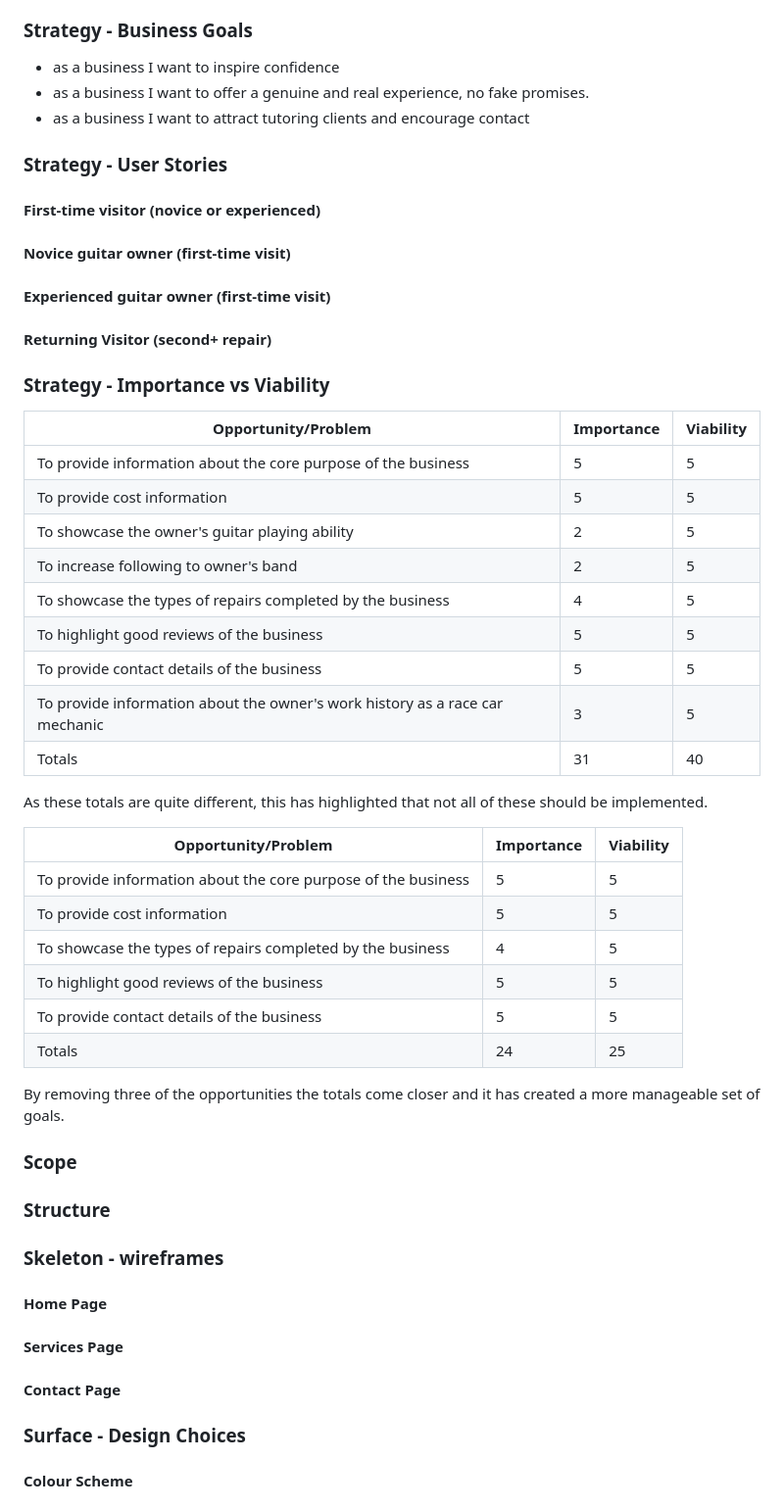
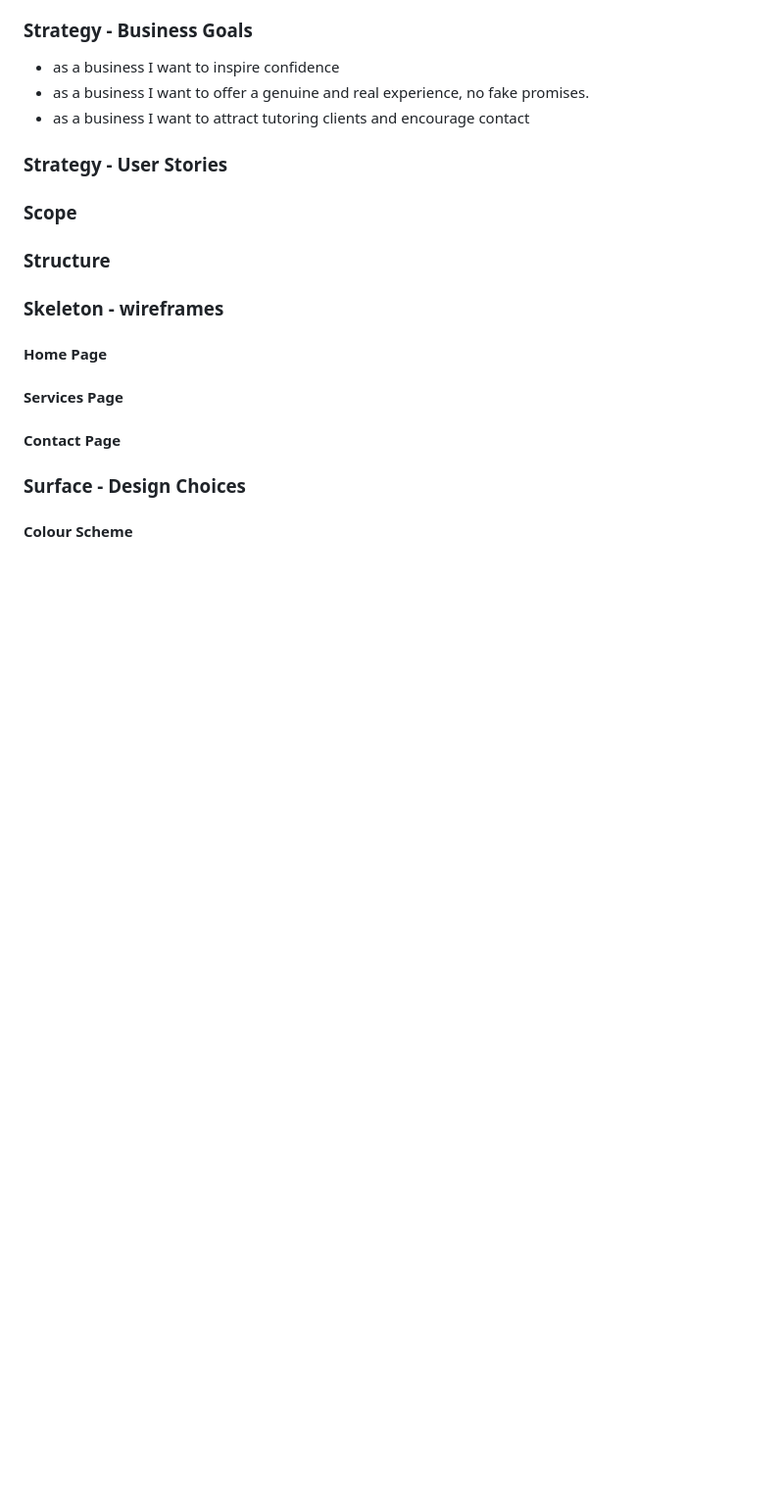
Before and after one commit to AmyB173/mathstutoringwithamy, a Markdown page: docs/README.md, the part around the change printed below. Shown: that part at 98% size. GitHub-like rendering; blank space fills up the shorter version.

Commit message:
docs: update readme

```diff
--- a/docs/README.md
+++ b/docs/README.md
@@ -62,46 +62,6 @@ The purpose of this website it to attract customers for my online Maths tutoring
 - as a business I want to attract tutoring clients and encourage contact
 
 ### Strategy - User Stories
-
-#### First-time visitor (novice or experienced)
-
-
-#### Novice guitar owner (first-time visit)
-
-
-#### Experienced guitar owner (first-time visit)
-
-
-
-
-#### Returning Visitor (second+ repair)
-
-### Strategy - Importance vs Viability
-
-| Opportunity/Problem | Importance | Viability
-| ----------- | ----------- | -----------
-| To provide information about the core purpose of the business | 5 | 5 |
-| To provide cost information | 5 | 5
-| To showcase the owner's guitar playing ability | 2 | 5 |
-| To increase following to owner's band | 2 | 5
-| To showcase the types of repairs completed by the business | 4 | 5
-| To highlight good reviews of the business | 5 | 5
-| To provide contact details of the business | 5 | 5
-| To provide information about the owner's work history as a race car mechanic | 3 | 5
-| Totals | 31 | 40
-
-As these totals are quite different, this has highlighted that not all of these should be implemented.
-
-| Opportunity/Problem | Importance | Viability
-| ----------- | ----------- | -----------
-| To provide information about the core purpose of the business | 5 | 5 |
-| To provide cost information | 5 | 5
-| To showcase the types of repairs completed by the business | 4 | 5
-| To highlight good reviews of the business | 5 | 5
-| To provide contact details of the business | 5 | 5
-| Totals | 24 | 25
-
-By removing three of the opportunities the totals come closer and it has created a more manageable set of goals.
 
 ### Scope
 
```
Also changed, not shown: other parts of docs/README.md (+4 -4 lines).
